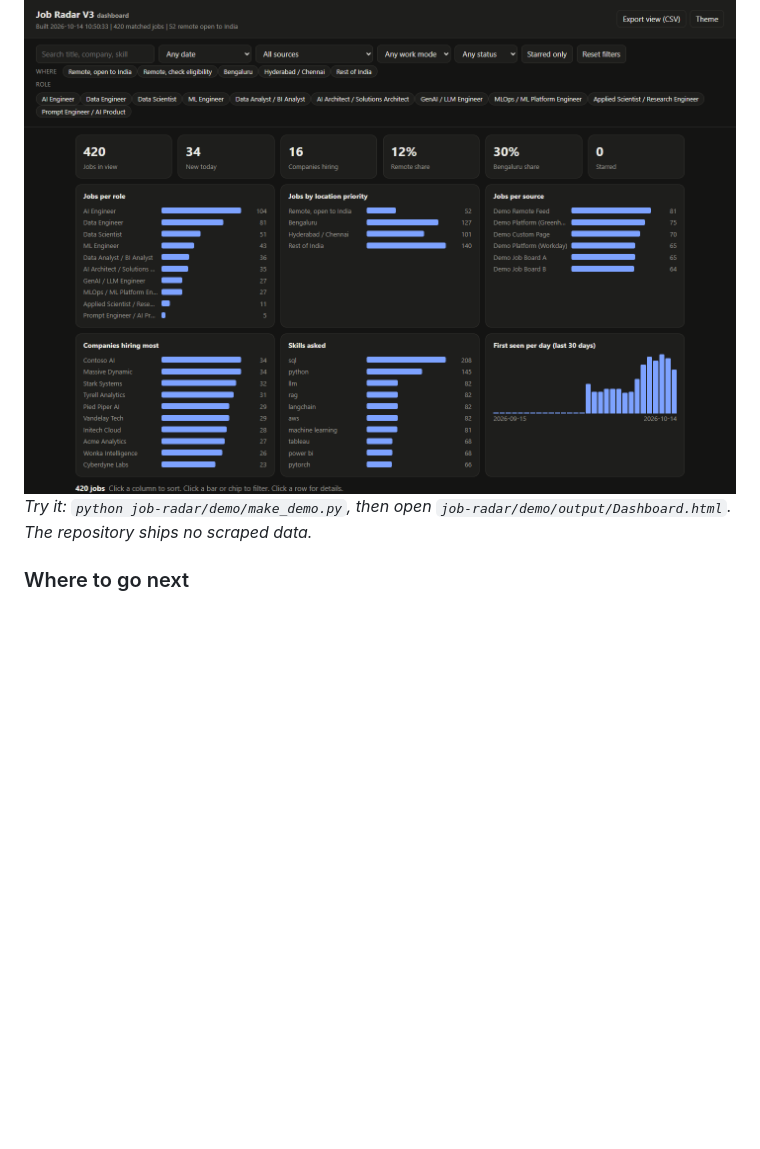
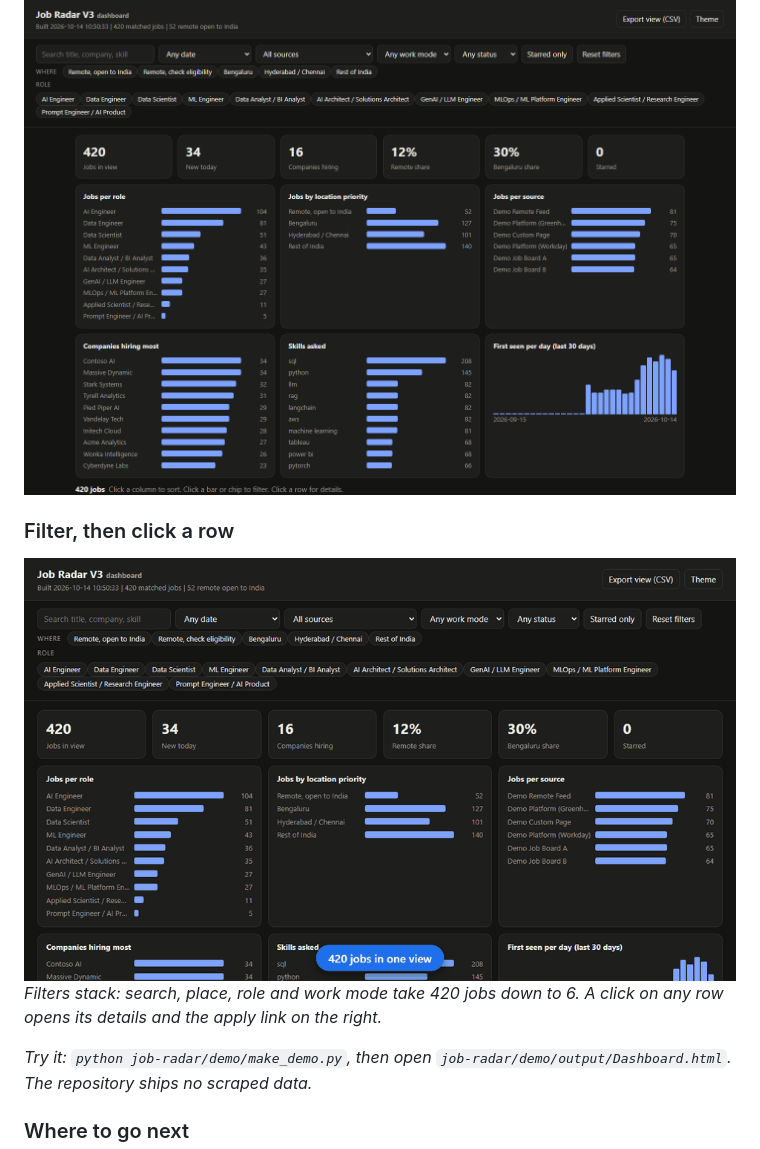
Before and after one commit to nayakrakshith007/AI-Projects, a Markdown page: README.md, the part around the change. GitHub-like rendering; pictures changed too: job-radar/docs/images/dashboard-tour.gif (added); blank space fills up the shorter version.

Commit message:
Add a dashboard tour GIF: filters, then a row's details and link
Co-Authored-By: Claude Sonnet 5.5 <noreply@anthropic.com>

```diff
--- a/README.md
+++ b/README.md
@@ -29,6 +29,12 @@ Hands-on AI and data projects, built end to end: design decisions written down,
 
 <img src="job-radar/docs/images/dashboard.png" alt="Analytics dashboard built from invented demo data" width="100%">
 
+### Filter, then click a row
+
+<img src="job-radar/docs/images/dashboard-tour.gif" alt="Filtering the dashboard by search, place, role and work mode, then opening a job's details and link in the side panel" width="100%">
+
+*Filters stack: search, place, role and work mode take 420 jobs down to 6. A click on any row opens its details and the apply link on the right.*
+
 *Try it: `python job-radar/demo/make_demo.py`, then open `job-radar/demo/output/Dashboard.html`. The repository ships no scraped data.*
 
 ### Where to go next
```
Also changed, not shown: job-radar/README.md (+4 -0 lines).
